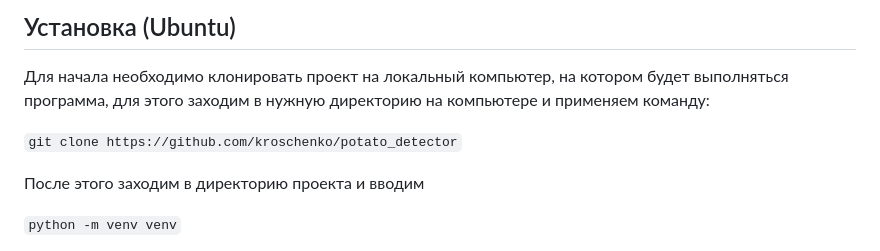
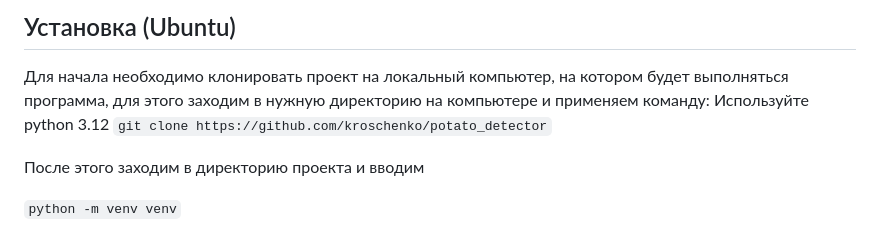
Before and after one commit to kroschenko/potato_detector, a Markdown page: README.md, the part around the change. Rendered like a GitHub page.

```diff
--- a/README.md
+++ b/README.md
@@ -5,7 +5,7 @@
 Для начала необходимо клонировать проект на локальный компьютер, на котором будет
 выполняться программа, для этого заходим в нужную директорию  на компьютере и
 применяем команду:
-
+Используйте python 3.12
 ``
     git clone https://github.com/kroschenko/potato_detector
 ``
```
